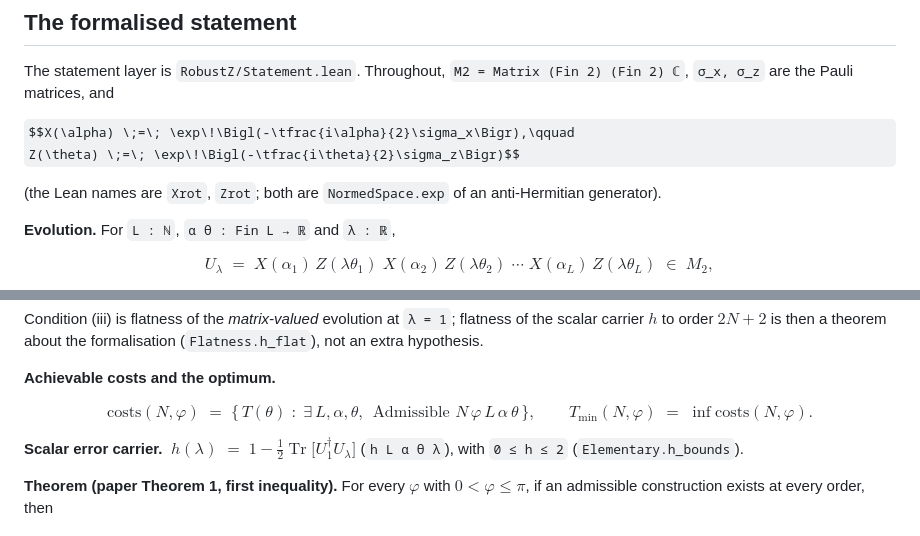
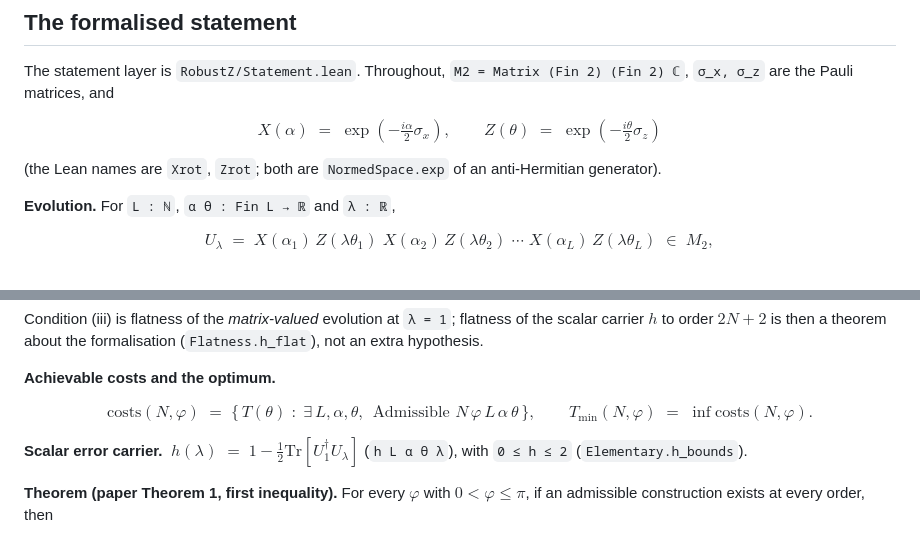
Before and after one commit to Dytchem/robust-z-lower-bound-lean, a Markdown page: README.md, 2 parts joined by grey strips. Drawn GitHub-style; some formulas as TeX source.

Commit message:
README: use only math macros GitHub renders (drop \bigl and \operatorname)

```diff
--- a/README.md
+++ b/README.md
@@ -18,8 +18,8 @@ Everything below is checked by the Lean kernel; the only axioms used are `propex
 The statement layer is `RobustZ/Statement.lean`. Throughout, `M2 = Matrix (Fin 2) (Fin 2) ℂ`,
 `σ_x, σ_z` are the Pauli matrices, and
 
-$$X(\alpha) \;=\; \exp\!\Bigl(-\tfrac{i\alpha}{2}\sigma_x\Bigr),\qquad
-Z(\theta) \;=\; \exp\!\Bigl(-\tfrac{i\theta}{2}\sigma_z\Bigr)$$
+$$X(\alpha) \;=\; \exp\!(-\tfrac{i\alpha}{2}\sigma_x),\qquad
+Z(\theta) \;=\; \exp\!(-\tfrac{i\theta}{2}\sigma_z)$$
 
 (the Lean names are `Xrot`, `Zrot`; both are `NormedSpace.exp` of an anti-Hermitian generator).
 
@@ -43,11 +43,11 @@ extra hypothesis.
 
 **Achievable costs and the optimum.**
 
-$$\mathrm{costs}(N,\varphi) \;=\; \bigl\{\,T(\theta)\;:\;\exists\,L,\alpha,\theta,\ \
-\text{Admissible } N\,\varphi\,L\,\alpha\,\theta\,\bigr\},\qquad
+$$\mathrm{costs}(N,\varphi) \;=\; \{\,T(\theta)\;:\;\exists\,L,\alpha,\theta,\ \
+\text{Admissible } N\,\varphi\,L\,\alpha\,\theta\,\},\qquad
 T_{\min}(N,\varphi) \;=\; \inf \mathrm{costs}(N,\varphi).$$
 
-**Scalar error carrier.** $\;h(\lambda) \;=\; 1 - \tfrac12\operatorname{Tr}\!\bigl[U_1^{\dagger}U_\lambda\bigr]$
+**Scalar error carrier.** $\;h(\lambda) \;=\; 1 - \tfrac12\mathrm{Tr}\![U_1^{\dagger}U_\lambda]$
 (`h L α θ λ`), with `0 ≤ h ≤ 2` (`Elementary.h_bounds`).
 
 **Theorem (paper Theorem 1, first inequality).** For every $\varphi$ with $0 < \varphi \le \pi$, if
```
